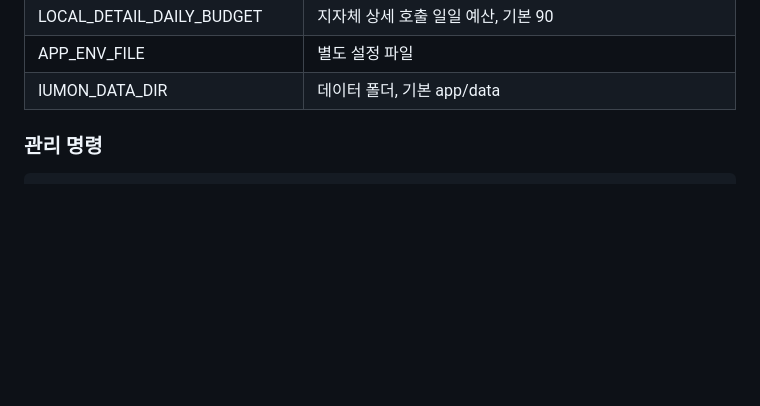
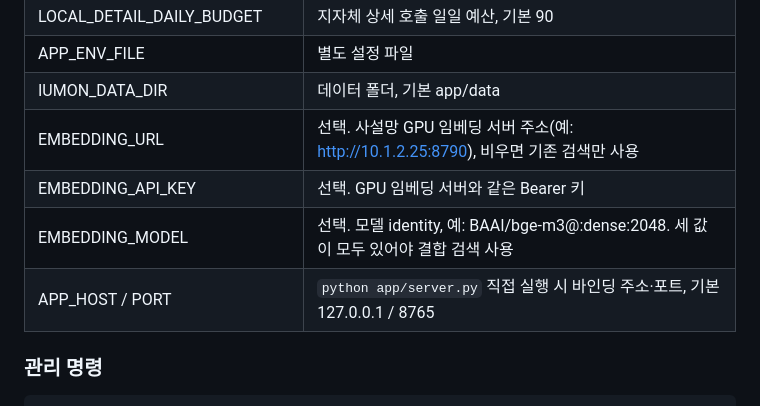
Before and after one commit to codyssey-iumsae/IumOn, a Markdown page: README.md, the part around one of its changes. Drawn GitHub-style; blank space fills up the shorter version.

```diff
--- a/README.md
+++ b/README.md
@@ -101,6 +101,10 @@ powershell -NoProfile -ExecutionPolicy Bypass -File scripts/iumon.ps1 start
 | LOCAL_DETAIL_DAILY_BUDGET | 지자체 상세 호출 일일 예산, 기본 90 |
 | APP_ENV_FILE | 별도 설정 파일 |
 | IUMON_DATA_DIR | 데이터 폴더, 기본 app/data |
+| EMBEDDING_URL | 선택. 사설망 GPU 임베딩 서버 주소(예: http://10.1.2.25:8790), 비우면 기존 검색만 사용 |
+| EMBEDDING_API_KEY | 선택. GPU 임베딩 서버와 같은 Bearer 키 |
+| EMBEDDING_MODEL | 선택. 모델 identity, 예: BAAI/bge-m3@<revision>:dense:2048. 세 값이 모두 있어야 결합 검색 사용 |
+| APP_HOST / PORT | `python app/server.py` 직접 실행 시 바인딩 주소·포트, 기본 127.0.0.1 / 8765 |
 
 ### 관리 명령
 
```
Also changed, not shown: other parts of README.md (+33 -0 lines).
